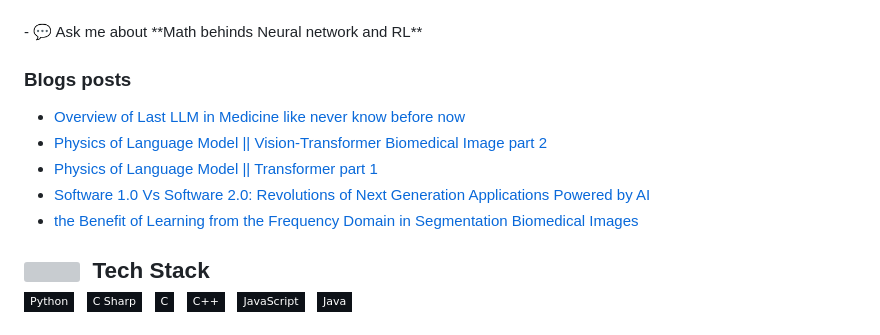
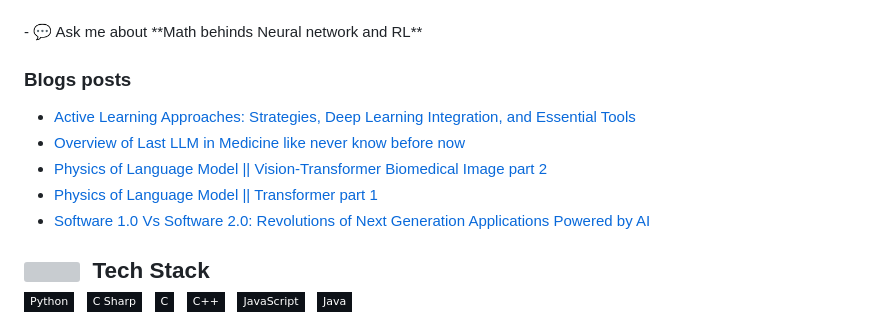
Before and after one commit to deep-matter/deep-matter, a Markdown page: README.md, the part around the change. GitHub-like rendering; badges without logos; grey boxes are pictures that could not be loaded.

Commit message:
Updated with the latest blog posts

```diff
--- a/README.md
+++ b/README.md
@@ -16,11 +16,11 @@
 
 ### Blogs posts
 <!-- BLOG-POST-LIST:START -->
+- [Active Learning Approaches: Strategies, Deep Learning Integration, and Essential Tools](https://younsess-elbrag.medium.com/active-learning-approaches-strategies-deep-learning-integration-and-essential-tools-6ff2bdfe5cb?source=rss-1b1ea2d69eaa------2)
 - [Overview of Last LLM in Medicine like never know before now](https://younsess-elbrag.medium.com/physics-of-language-model-llm-biomedical-like-never-know-before-now-e4b0178f3c6?source=rss-1b1ea2d69eaa------2)
 - [Physics of Language Model || Vision-Transformer Biomedical Image part 2](https://younsess-elbrag.medium.com/physics-of-language-model-vision-transformer-biomedical-image-part-2-3389ab7d7a5?source=rss-1b1ea2d69eaa------2)
 - [Physics of Language Model || Transformer part 1](https://younsess-elbrag.medium.com/physics-of-language-model-transformer-part-1-9c7692db023d?source=rss-1b1ea2d69eaa------2)
 - [Software 1.0 Vs Software 2.0: Revolutions of Next Generation Applications Powered by AI](https://younsess-elbrag.medium.com/software-1-0-vs-software-2-0-revolutions-of-next-generation-applications-powered-by-ai-5856586de152?source=rss-1b1ea2d69eaa------2)
-- [the Benefit of Learning from the Frequency Domain in Segmentation Biomedical Images](https://younsess-elbrag.medium.com/the-benefit-of-learning-from-the-frequency-domain-in-segmentation-biomedical-images-6da0274a2d0c?source=rss-1b1ea2d69eaa------2)
 <!-- BLOG-POST-LIST:END  -->
 
 <!-- ## 🛠 &nbsp;Tech Stack -->
```
